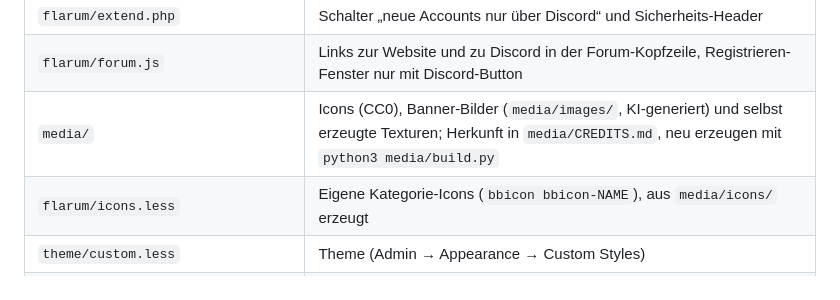
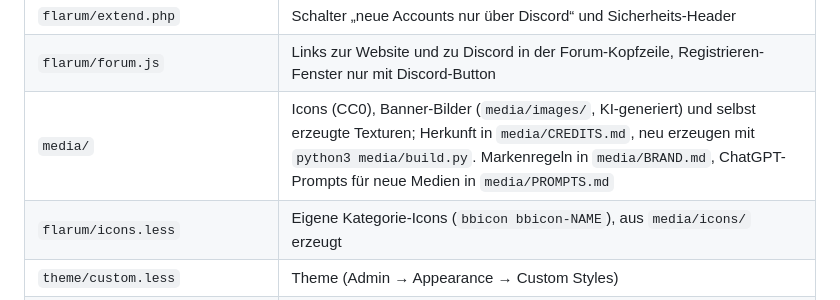
Before and after one commit to nick24051998/Bloodborne-Forum, a Markdown page: README.md, the part around the change. Rendered like a GitHub page.

```diff
--- a/README.md
+++ b/README.md
@@ -30,7 +30,7 @@ Bloodborne-Gothic-Theme im Discord-Stil.
 | `scripts/backup.sh` | DB-Dump + Datenvolume als `.tar.gz` |
 | `flarum/extend.php` | Schalter „neue Accounts nur über Discord“ und Sicherheits-Header |
 | `flarum/forum.js` | Links zur Website und zu Discord in der Forum-Kopfzeile, Registrieren-Fenster nur mit Discord-Button |
-| `media/` | Icons (CC0), Banner-Bilder (`media/images/`, KI-generiert) und selbst erzeugte Texturen; Herkunft in `media/CREDITS.md`, neu erzeugen mit `python3 media/build.py` |
+| `media/` | Icons (CC0), Banner-Bilder (`media/images/`, KI-generiert) und selbst erzeugte Texturen; Herkunft in `media/CREDITS.md`, neu erzeugen mit `python3 media/build.py`. Markenregeln in `media/BRAND.md`, ChatGPT-Prompts für neue Medien in `media/PROMPTS.md` |
 | `flarum/icons.less` | Eigene Kategorie-Icons (`bbicon bbicon-NAME`), aus `media/icons/` erzeugt |
 | `theme/custom.less` | Theme (Admin → Appearance → Custom Styles) |
 | `media/brand/`, `media/brand.py`, `media/logo.html` | Pixel-Art des Discord-Servers (Server-Icon, Einladungs-Hintergrund); daraus Logo, Favicons, Website-Emblem und Vorschaubild |
```
Also changed, not shown: media/BRAND.md (added, +94 -0 lines), media/PROMPTS.md (+284 -144 lines).
